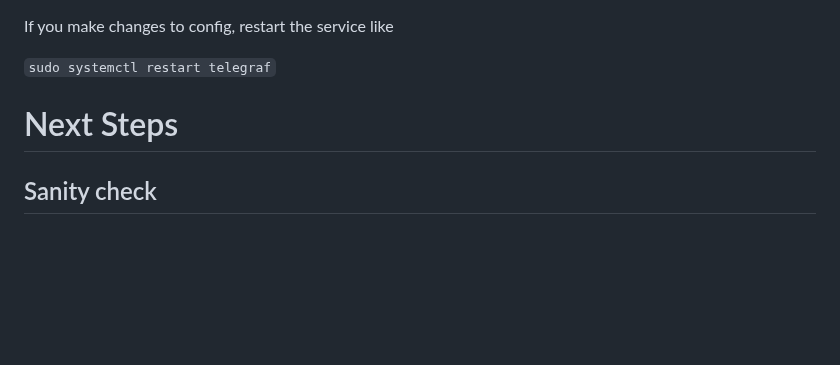
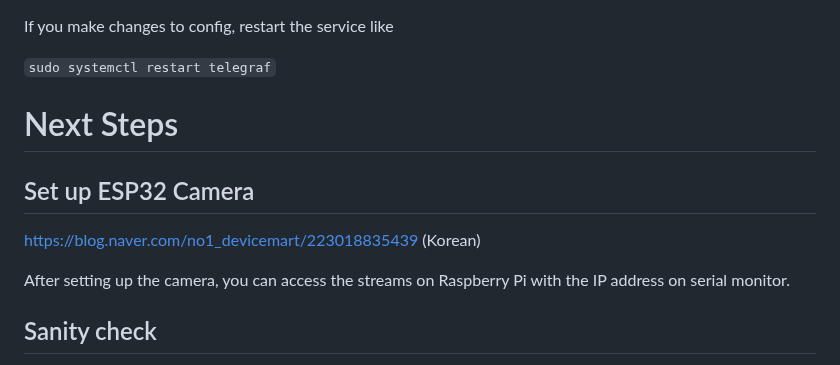
Before and after one commit to microwavestine/babylon, a Markdown page: hanginggarden/README.md, the part around the change. GitHub-like rendering; blank space fills up the shorter version.

Commit message:
Update README.md
Added Korean guide for ESP32 camera

```diff
--- a/hanginggarden/README.md
+++ b/hanginggarden/README.md
@@ -192,6 +192,11 @@ If you make changes to config, restart the service like
 
 # Next Steps
 
+## Set up ESP32 Camera
+https://blog.naver.com/no1_devicemart/223018835439 (Korean)
+
+After setting up the camera, you can access the streams on Raspberry Pi with the IP address on serial monitor.
+
 ## Sanity check
 
 1. Upload Arduino sketch
```
